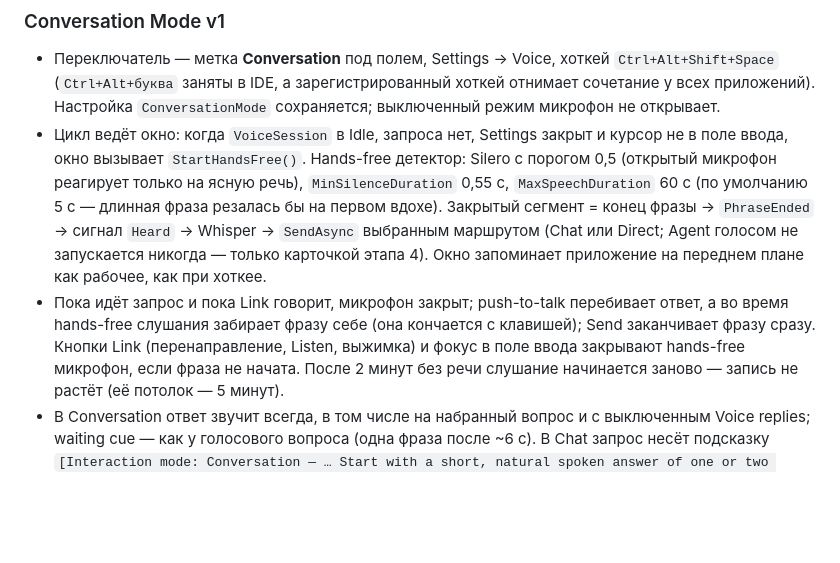
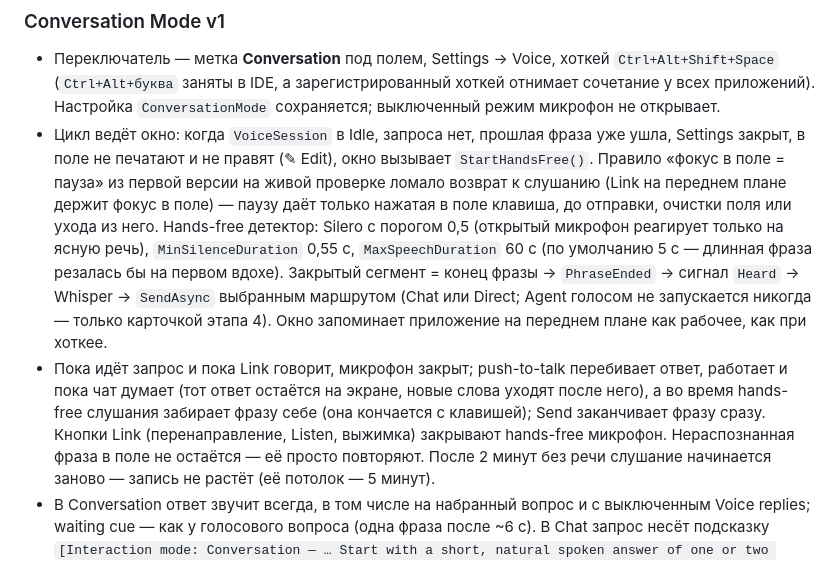
Before and after one commit to Vladlen626/LINK, a Markdown page: docs/VOICE_CONVERSATION_PLAN.md, the part around the change. Drawn GitHub-style; blank space fills up the shorter version.

Commit message:
[3.6] Document the conversation polish after the live test
Co-Authored-By: Claude Opus 5.5 <noreply@anthropic.com>

```diff
--- a/docs/VOICE_CONVERSATION_PLAN.md
+++ b/docs/VOICE_CONVERSATION_PLAN.md
@@ -84,15 +84,18 @@
 - Переключатель — метка **Conversation** под полем, Settings → Voice, хоткей `Ctrl+Alt+Shift+Space` (`Ctrl+Alt+буква`
   заняты в IDE, а зарегистрированный хоткей отнимает сочетание у всех приложений). Настройка `ConversationMode`
   сохраняется; выключенный режим микрофон не открывает.
-- Цикл ведёт окно: когда `VoiceSession` в Idle, запроса нет, Settings закрыт и курсор не в поле ввода, окно вызывает
-  `StartHandsFree()`. Hands-free детектор: Silero с порогом 0,5 (открытый микрофон реагирует только на ясную речь),
+- Цикл ведёт окно: когда `VoiceSession` в Idle, запроса нет, прошлая фраза уже ушла, Settings закрыт, в поле не
+  печатают и не правят (✎ Edit), окно вызывает `StartHandsFree()`. Правило «фокус в поле = пауза» из первой версии
+  на живой проверке ломало возврат к слушанию (Link на переднем плане держит фокус в поле) — паузу даёт только
+  нажатая в поле клавиша, до отправки, очистки поля или ухода из него. Hands-free детектор: Silero с порогом 0,5 (открытый микрофон реагирует только на ясную речь),
   `MinSilenceDuration` 0,55 с, `MaxSpeechDuration` 60 с (по умолчанию 5 с — длинная фраза резалась бы на первом
   вдохе). Закрытый сегмент = конец фразы → `PhraseEnded` → сигнал `Heard` → Whisper → `SendAsync` выбранным
   маршрутом (Chat или Direct; Agent голосом не запускается никогда — только карточкой этапа 4). Окно запоминает
   приложение на переднем плане как рабочее, как при хоткее.
-- Пока идёт запрос и пока Link говорит, микрофон закрыт; push-to-talk перебивает ответ, а во время hands-free
-  слушания забирает фразу себе (она кончается с клавишей); Send заканчивает фразу сразу. Кнопки Link (перенаправление,
-  Listen, выжимка) и фокус в поле ввода закрывают hands-free микрофон, если фраза не начата. После 2 минут без речи
+- Пока идёт запрос и пока Link говорит, микрофон закрыт; push-to-talk перебивает ответ, работает и пока чат думает
+  (тот ответ остаётся на экране, новые слова уходят после него), а во время hands-free слушания забирает фразу себе
+  (она кончается с клавишей); Send заканчивает фразу сразу. Кнопки Link (перенаправление, Listen, выжимка) закрывают
+  hands-free микрофон. Нераспознанная фраза в поле не остаётся — её просто повторяют. После 2 минут без речи
   слушание начинается заново — запись не растёт (её потолок — 5 минут).
 - В Conversation ответ звучит всегда, в том числе на набранный вопрос и с выключенным Voice replies; waiting cue —
   как у голосового вопроса (одна фраза после ~6 с). В Chat запрос несёт подсказку `[Interaction mode: Conversation — …
```
Also changed, not shown: PROJECT_CONTEXT.md (+3 -2 lines), README.md (+3 -2 lines).
